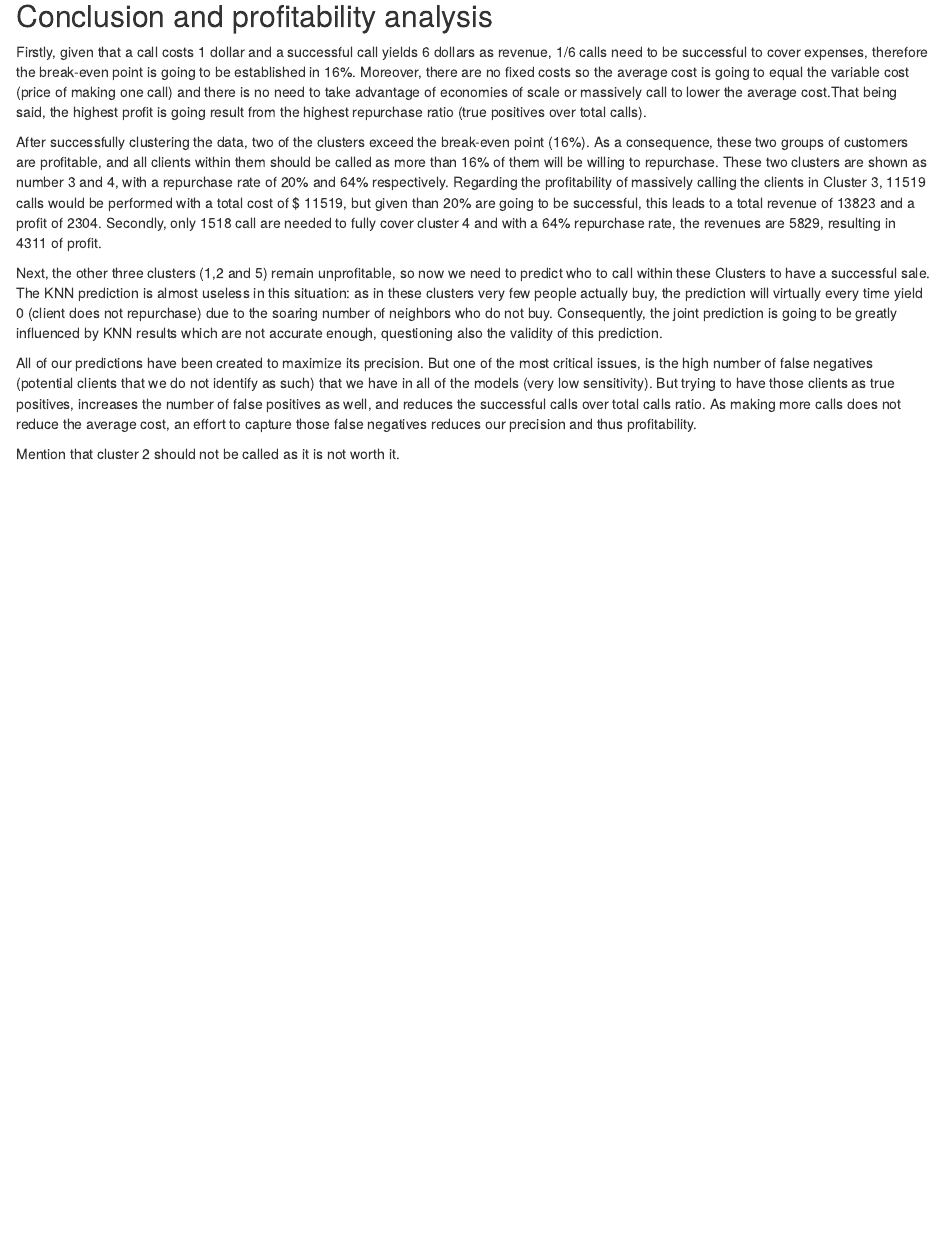
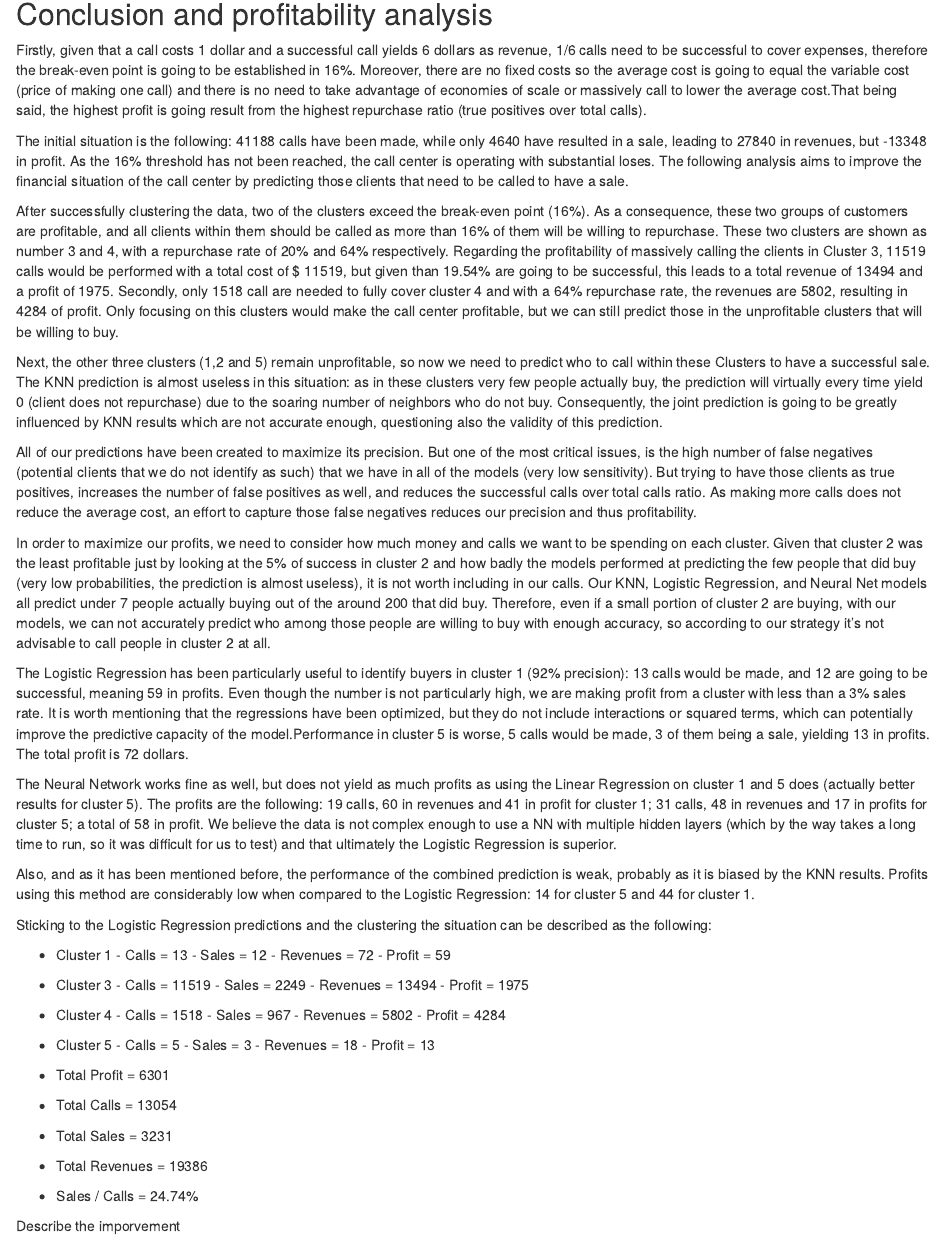
Before and after one commit to mmsergio/TO414GroupProj1, an R Markdown document (GroupAssignmentTele.Rmd): the page in a window 1100 px wide, from 10600 px down before the commit and from 10680 px down after it, so that both start at the same text. Rendered offline with R 4.5, knitr and Pandoc, with nearby package versions; some code elsewhere in the file could not run offline.

Commit message:
asfasfasfasfasf

```diff
--- a/GroupAssignmentTele.Rmd
+++ b/GroupAssignmentTele.Rmd
@@ -293,10 +295,35 @@ CrossTable(x = tele_norm_cl5_testlabels, y = tele_norm_cl5_test$yyes4, prop.chis
 
   Firstly, given that a call costs 1 dollar and a successful call yields 6 dollars as revenue, 1/6 calls need to be successful to cover expenses, therefore the break-even point is going to be established in 16%. Moreover, there are no fixed costs so the average cost is going to equal the variable cost (price of making one call) and there is no need to take advantage of economies of scale or massively call to lower the average cost.That being said, the highest profit is going result from the highest repurchase ratio (true positives over total calls).
 
-  After successfully clustering the data, two of the clusters exceed the break-even point (16%). As a consequence, these two groups of customers are profitable, and all clients within them should be called as more than 16% of them will be willing to repurchase. These two clusters are shown as number 3 and 4, with a repurchase rate of 20% and 64% respectively. Regarding the profitability of massively calling the clients in Cluster 3, 11519 calls would be performed with a total cost of $ 11519, but given than 20% are going to be successful, this leads to a total revenue of 13823 and a profit of 2304. Secondly, only 1518 call are needed to fully cover cluster 4 and with a 64% repurchase rate, the revenues are 5829, resulting in 4311 of profit.
+  The initial situation is the following: 41188 calls have been made, while only 4640 have resulted in a sale, leading to 27840 in revenues, but -13348 in profit. As the 16% threshold has not been reached, the call center is operating with substantial loses. The following analysis aims to improve the financial situation of the call center by predicting those clients that need to be called to have a sale.
+
+  After successfully clustering the data, two of the clusters exceed the break-even point (16%). As a consequence, these two groups of customers are profitable, and all clients within them should be called as more than 16% of them will be willing to repurchase. These two clusters are shown as number 3 and 4, with a repurchase rate of 20% and 64% respectively. Regarding the profitability of massively calling the clients in Cluster 3, 11519 calls would be performed with a total cost of $ 11519, but given than 19.54% are going to be successful, this leads to a total revenue of 13494 and a profit of 1975. Secondly, only 1518 call are needed to fully cover cluster 4 and with a 64% repurchase rate, the revenues are 5802, resulting in 4284 of profit. Only focusing on this clusters would make the call center profitable, but we can still predict those in the unprofitable clusters that will be willing to buy.
 
   Next, the other three clusters (1,2 and 5) remain unprofitable, so now we need to predict who to call within these Clusters to have a successful sale. The KNN prediction is almost useless in this situation: as in these clusters very few people actually buy, the prediction will virtually every time yield 0 (client does not repurchase) due to the soaring number of neighbors who do not buy. Consequently, the joint prediction is going to be greatly influenced by KNN results which are not accurate enough, questioning also the validity of this prediction.
 
   All of our predictions have been created to maximize its precision. But one of the most critical issues, is the high number of false negatives (potential clients that we do not identify as such) that we have in all of the models (very low sensitivity). But trying to have those clients as true positives, increases the number of false positives as well, and reduces the successful calls over total calls ratio. As making more calls does not reduce the average cost, an effort to capture those false negatives reduces our precision and thus profitability.
 
-  Mention that cluster 2 should not be called as it is not worth it.
+  In order to maximize our profits, we need to consider how much money and calls we want to be spending on each cluster. Given that cluster 2 was the least profitable just by looking at the 5% of success in cluster 2 and how badly the models performed at predicting the few people that did buy (very low probabilities, the prediction is almost useless), it is not worth including in our calls. Our KNN, Logistic Regression, and Neural Net models all predict under 7 people actually buying out of the around 200 that did buy. Therefore, even if a small portion of cluster 2 are buying, with our models, we can not accurately predict who among those people are willing to buy with enough accuracy, so according to our strategy it's not advisable to call people in cluster 2 at all.
+
+  The Logistic Regression has been particularly useful to identify buyers in cluster 1 (92% precision): 13 calls would be made, and 12 are going to be successful, meaning 59 in profits. Even though the number is not particularly high, we are making profit from a cluster with less than a 3% sales rate. It is worth mentioning that the regressions have been optimized, but they do not include interactions or squared terms, which can potentially improve the predictive capacity of the model.Performance in cluster 5 is worse, 5 calls would be made, 3 of them being a sale, yielding 13 in profits. The total profit is 72 dollars.
+
+  The Neural Network works fine as well, but does not yield as much profits as using the Linear Regression on cluster 1 and 5 does (actually better results for cluster 5). The profits are the following: 19 calls, 60 in revenues and 41 in profit for cluster 1; 31 calls, 48 in revenues and 17 in profits for cluster 5; a total of 58 in profit. We believe the data is not complex enough to use a NN with multiple hidden layers (which by the way takes a long time to run, so it was difficult for us to test) and that ultimately the Logistic Regression is superior.
+
+  Also, and as it has been mentioned before, the performance of the combined prediction is weak, probably as it is biased by the KNN results. Profits using this method are considerably low when compared to the Logistic Regression: 14 for cluster 5 and 44 for cluster 1.
+
+  Sticking to the Logistic Regression predictions and the clustering the situation can be described as the following:
+
+  - Cluster 1   - Calls = 13       - Sales = 12   - Revenues = 72    - Profit = 59
+  - Cluster 3   - Calls = 11519    - Sales = 2249 - Revenues = 13494 - Profit = 1975
+  - Cluster 4   - Calls = 1518     - Sales = 967  - Revenues = 5802  - Profit = 4284
+  - Cluster 5   - Calls = 5        - Sales = 3    - Revenues = 18    - Profit = 13
+
+
+  - Total Profit = 6301
+  - Total Calls = 13054
+  - Total Sales = 3231
+  - Total Revenues = 19386
+
+  - Sales / Calls = 24.74%
+
+  Describe the imporvement
```
Also changed, not shown: GroupAssignmentTele.Rmd (2 more changed lines).
